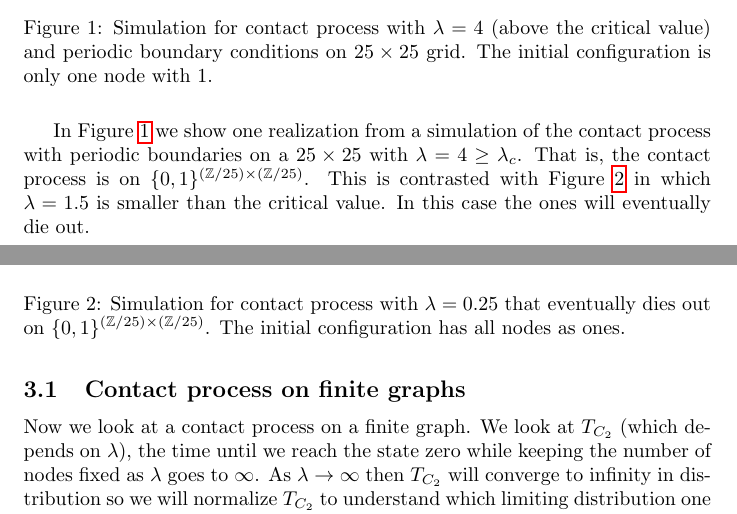
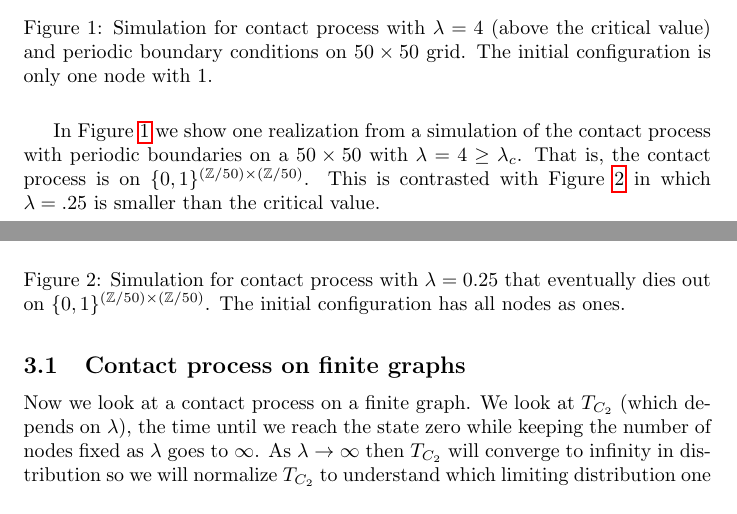
Before and after one commit to stefaneng/IPS-Thesis, a LaTeX document (main.tex): two parts of pages 15 and 16 of 34, joined at a grey line, cut so that both start at the same text. Compiled offline with pdfLaTeX.

Commit message:
Updates from Overleaf

```diff
--- a/main.tex
+++ b/main.tex
@@ -864,19 +864,18 @@ For a contact process on d-dimensional lattice $\Z^d$ there is a critical value
 \begin{figure}[H]
   \centering
     \includegraphics[width=.80\textwidth]{figures/contact_simulation_torus_25.png}
-   \caption{Simulation for contact process with $\lambda = 4$ (above the critical value) and periodic boundary conditions on $25 \times 25$ grid. The initial configuration is only one node with 1.}
+   \caption{Simulation for contact process with $\lambda = 4$ (above the critical value) and periodic boundary conditions on $50 \times 50$ grid. The initial configuration is only one node with 1.}
   \label{fig:contact_sim_torus_above_crit.png}
 \end{figure}
 
-In Figure \ref{fig:contact_sim_torus_above_crit.png} we show one realization from a simulation of the contact process with periodic boundaries on a $25 \times 25$ with $\lambda = 4 \geq \lambda_c$.
-That is, the contact process is on $\{0,1\}^{(\Z/25) \times (\Z/25)}$.
-This is contrasted with Figure \ref{fig:contact_sim_torus_below_crit.png} in which $\lambda = 1.5$ is smaller than the critical value.
-In this case the ones will eventually die out.
+In Figure \ref{fig:contact_sim_torus_above_crit.png} we show one realization from a simulation of the contact process with periodic boundaries on a $50 \times 50$ with $\lambda = 4 \geq \lambda_c$.
+That is, the contact process is on $\{0,1\}^{(\Z/50) \times (\Z/50)}$.
+This is contrasted with Figure \ref{fig:contact_sim_torus_below_crit.png} in which $\lambda = .25$ is smaller than the critical value.
 
 \begin{figure}[H]
   \centering
     \includegraphics[width=.80\textwidth]{figures/contact_simulation_torus_25_below_crit.png}
-   \caption{Simulation for contact process with $\lambda = 0.25$ that eventually dies out on $\{0,1\}^{(\Z/25) \times (\Z/25)}$. The initial configuration has all nodes as ones.}
+   \caption{Simulation for contact process with $\lambda = 0.25$ that eventually dies out on $\{0,1\}^{(\Z/50) \times (\Z/50)}$. The initial configuration has all nodes as ones.}
   \label{fig:contact_sim_torus_below_crit.png}
 \end{figure}
 
```
